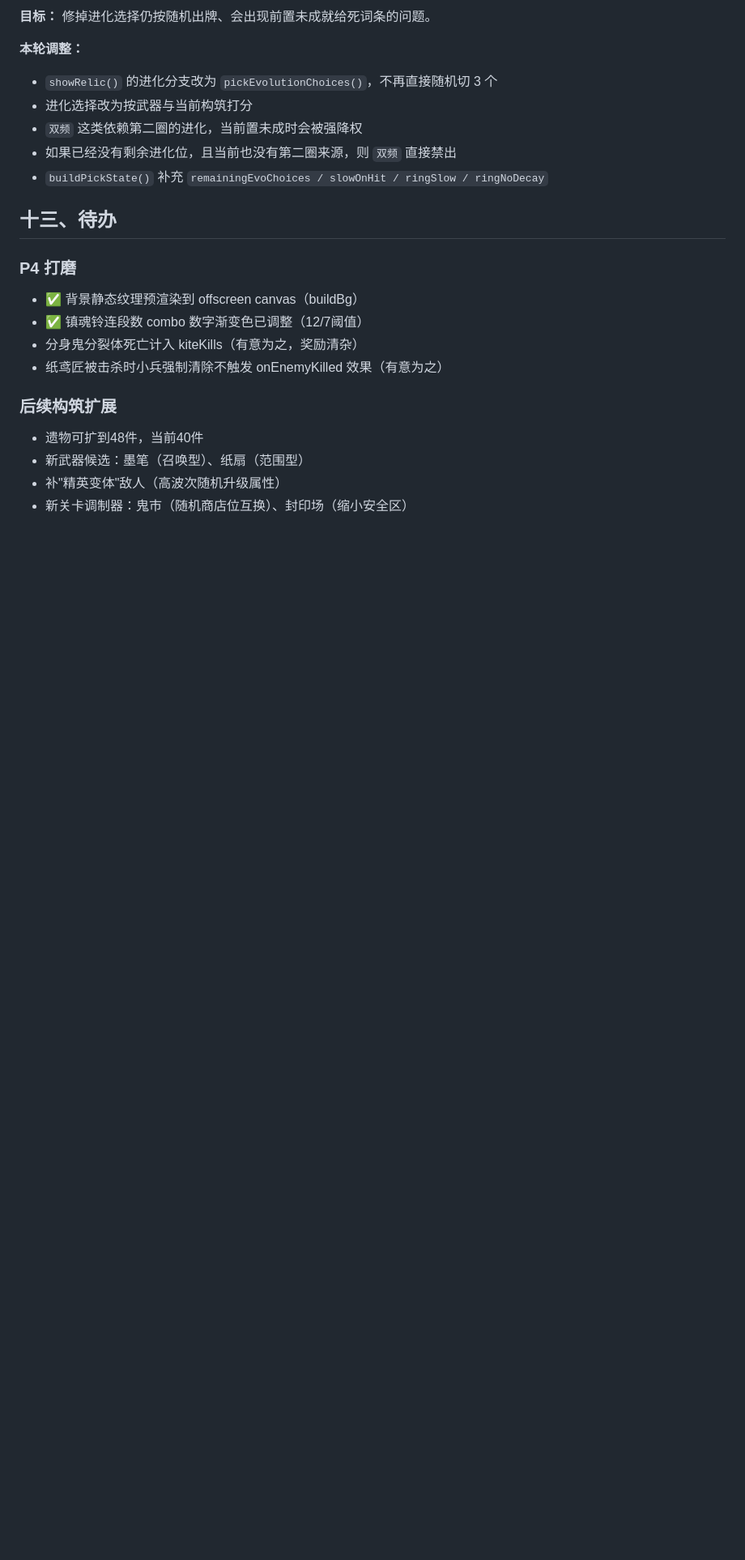
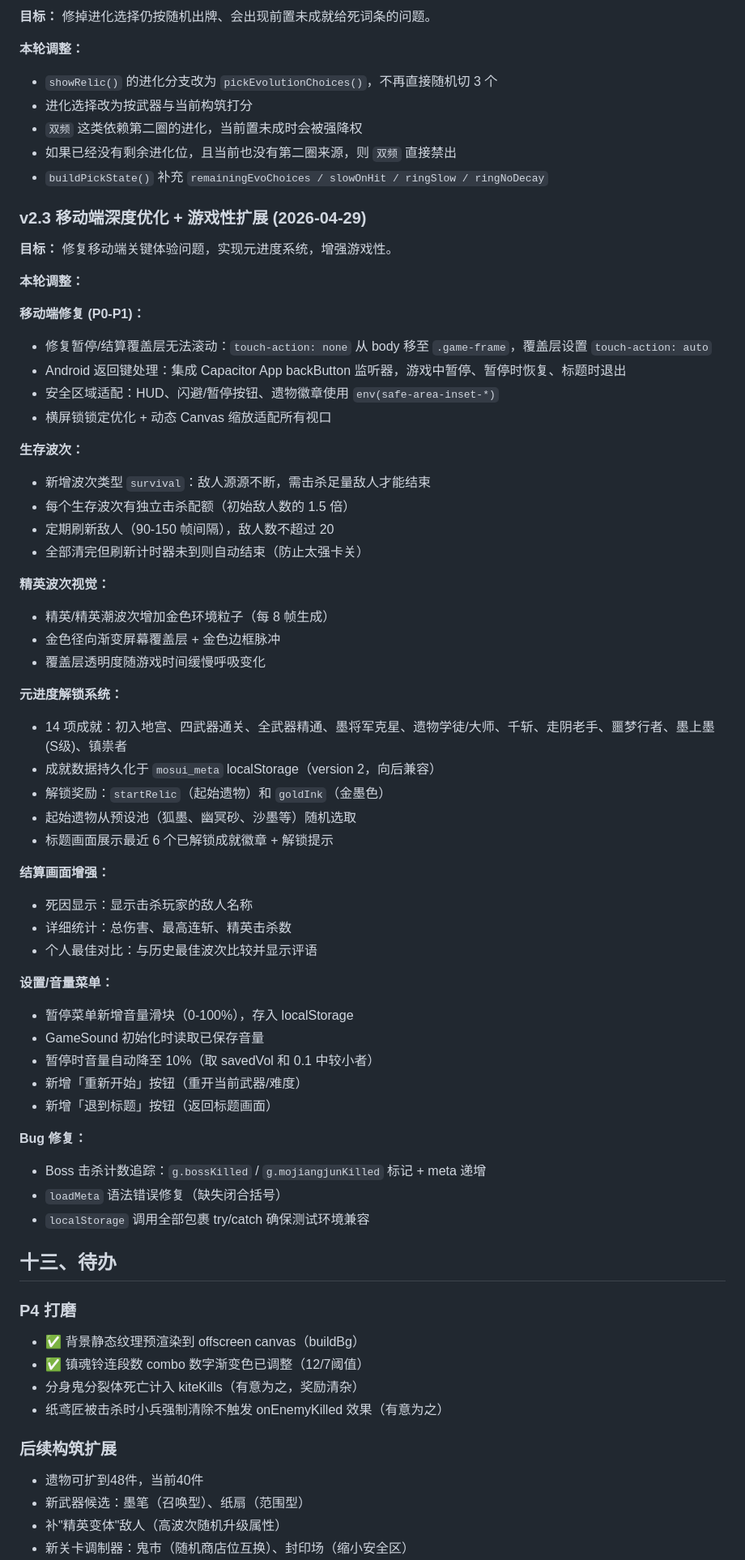
Before and after one commit to wscytz/mosui-zouyinlu, a Markdown page: DEVDOC.md, the part around one of its changes. Shown at 81% size. Drawn GitHub-style; blank space fills up the shorter version.

Commit message:
docs: update DEVDOC to v2.3 with full changelog
Co-Authored-By: Claude Sonnet 4.6 <noreply@anthropic.com>

```diff
--- a/DEVDOC.md
+++ b/DEVDOC.md
@@ -514,6 +514,53 @@ ETYPE 定义新类型，WAVES 引用。新调制器在 STAGE_MODS 加名称，
 - `buildPickState()` 补充 `remainingEvoChoices / slowOnHit / ringSlow / ringNoDecay`
 
 
+### v2.3 移动端深度优化 + 游戏性扩展 (2026-04-29)
+
+**目标：** 修复移动端关键体验问题，实现元进度系统，增强游戏性。
+
+**本轮调整：**
+
+**移动端修复 (P0-P1)：**
+- 修复暂停/结算覆盖层无法滚动：`touch-action: none` 从 body 移至 `.game-frame`，覆盖层设置 `touch-action: auto`
+- Android 返回键处理：集成 Capacitor App backButton 监听器，游戏中暂停、暂停时恢复、标题时退出
+- 安全区域适配：HUD、闪避/暂停按钮、遗物徽章使用 `env(safe-area-inset-*)`
+- 横屏锁锁定优化 + 动态 Canvas 缩放适配所有视口
+
+**生存波次：**
+- 新增波次类型 `survival`：敌人源源不断，需击杀足量敌人才能结束
+- 每个生存波次有独立击杀配额（初始敌人数的 1.5 倍）
+- 定期刷新敌人（90-150 帧间隔），敌人数不超过 20
+- 全部清完但刷新计时器未到则自动结束（防止太强卡关）
+
+**精英波次视觉：**
+- 精英/精英潮波次增加金色环境粒子（每 8 帧生成）
+- 金色径向渐变屏幕覆盖层 + 金色边框脉冲
+- 覆盖层透明度随游戏时间缓慢呼吸变化
+
+**元进度解锁系统：**
+- 14 项成就：初入地宫、四武器通关、全武器精通、墨将军克星、遗物学徒/大师、千斩、走阴老手、噩梦行者、墨上墨(S级)、镇祟者
+- 成就数据持久化于 `mosui_meta` localStorage（version 2，向后兼容）
+- 解锁奖励：`startRelic`（起始遗物）和 `goldInk`（金墨色）
+- 起始遗物从预设池（狐墨、幽冥砂、沙墨等）随机选取
+- 标题画面展示最近 6 个已解锁成就徽章 + 解锁提示
+
+**结算画面增强：**
+- 死因显示：显示击杀玩家的敌人名称
+- 详细统计：总伤害、最高连斩、精英击杀数
+- 个人最佳对比：与历史最佳波次比较并显示评语
+
+**设置/音量菜单：**
+- 暂停菜单新增音量滑块（0-100%），存入 localStorage
+- GameSound 初始化时读取已保存音量
+- 暂停时音量自动降至 10%（取 savedVol 和 0.1 中较小者）
+- 新增「重新开始」按钮（重开当前武器/难度）
+- 新增「退到标题」按钮（返回标题画面）
+
+**Bug 修复：**
+- Boss 击杀计数追踪：`g.bossKilled` / `g.mojiangjunKilled` 标记 + meta 递增
+- `loadMeta` 语法错误修复（缺失闭合括号）
+- `localStorage` 调用全部包裹 try/catch 确保测试环境兼容
+
 ## 十三、待办
 
 ### P4 打磨
```
Also changed, not shown: other parts of DEVDOC.md (+1 -1 lines).
